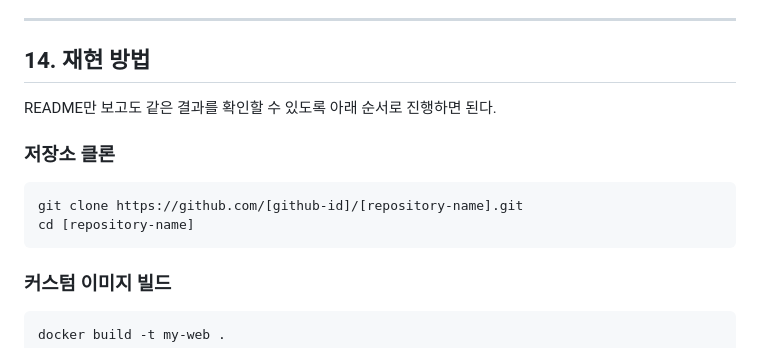
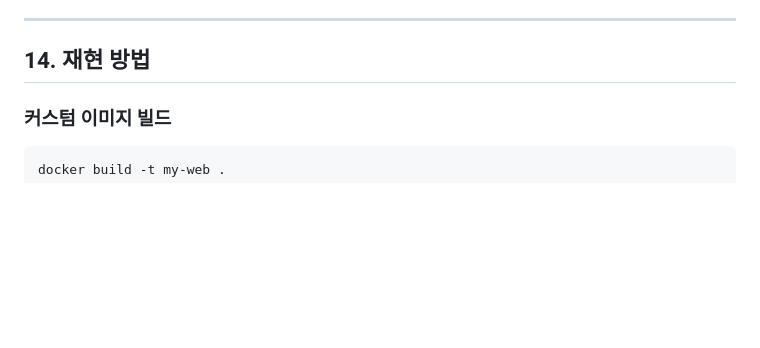
Before and after one commit to RIIZE0904/codyssey1, a Markdown page: README.md, the part around the change. Rendered like a GitHub page; blank space fills up the shorter version.

````diff
--- a/README.md
+++ b/README.md
@@ -1293,14 +1293,7 @@ bind mount success
 
 ## 14. 재현 방법
 
-README만 보고도 같은 결과를 확인할 수 있도록 아래 순서로 진행하면 된다.
 
-### 저장소 클론
-
-```bash
-git clone https://github.com/[github-id]/[repository-name].git
-cd [repository-name]
-```
 
 ### 커스텀 이미지 빌드
 
````
